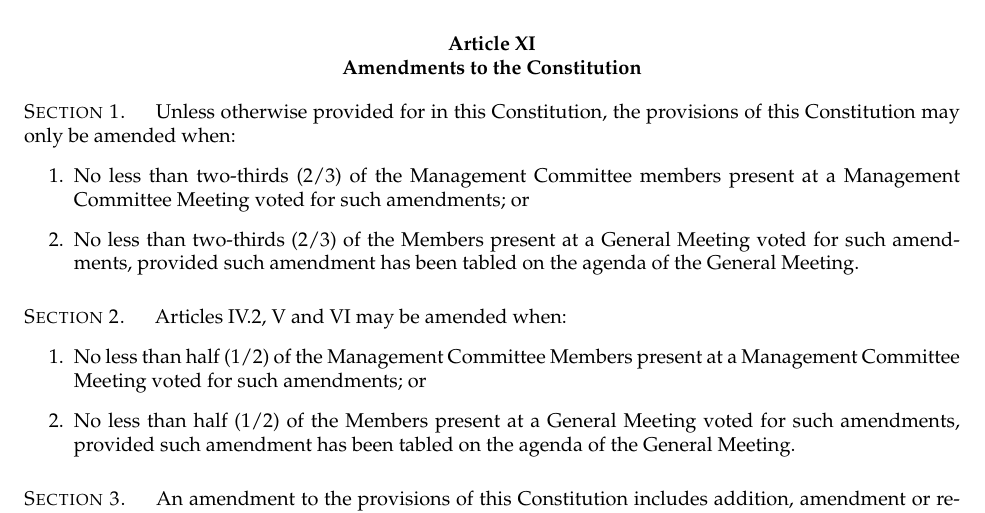
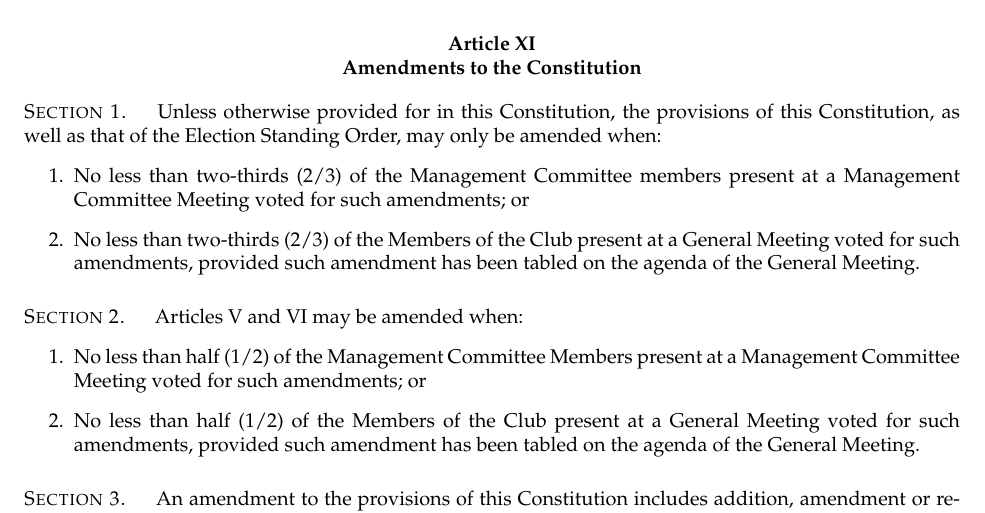
Before and after one commit to thenaesh/CompClubConstitution, a LaTeX document (Constitution/constitution.tex, which reads Constitution/articles/XI.tex): part of page 17 of 18, cut so that both start at the same text. Compiled offline with pdfLaTeX; a LaTeX package or settings file that is missing is left out.

Commit message:
ensure consistency of all articles up to and including XI

```diff
--- a/Constitution/articles/XI.tex
+++ b/Constitution/articles/XI.tex
@@ -1,17 +1,17 @@
 \article{Amendments to the Constitution}
 
 \section{}
-Unless otherwise provided for in this Constitution, the provisions of this Constitution may only be amended when:
+Unless otherwise provided for in this Constitution, the provisions of this Constitution, as well as that of the Election Standing Order, may only be amended when:
 	\begin{legal}
 	\item No less than two-thirds (2/3) of the Management Committee members present at a Management Committee Meeting voted for such amendments; or
-	\item No less than two-thirds (2/3) of the Members present at a General Meeting voted for such amendments, provided such amendment has been tabled on the agenda of the General Meeting.
+	\item No less than two-thirds (2/3) of the Members of the Club present at a General Meeting voted for such amendments, provided such amendment has been tabled on the agenda of the General Meeting.
 	\end{legal}
 
 \section{}
-Articles IV.2, V and VI may be amended when:
+Articles V and VI may be amended when:
 	\begin{legal}
 	\item No less than half (1/2) of the Management Committee Members present at a Management Committee Meeting voted for such amendments; or
-	\item No less than half (1/2) of the Members present at a General Meeting voted for such amendments, provided such amendment has been tabled on the agenda of the General Meeting.
+	\item No less than half (1/2) of the Members of the Club present at a General Meeting voted for such amendments, provided such amendment has been tabled on the agenda of the General Meeting.
 	\end{legal}
 
 \section{}
```
